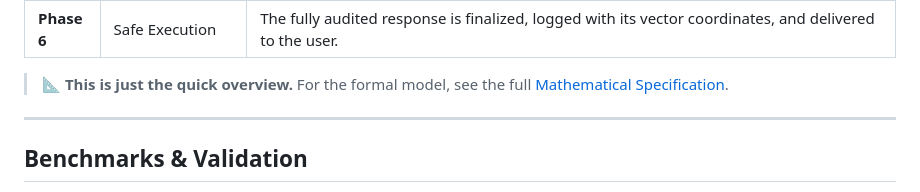
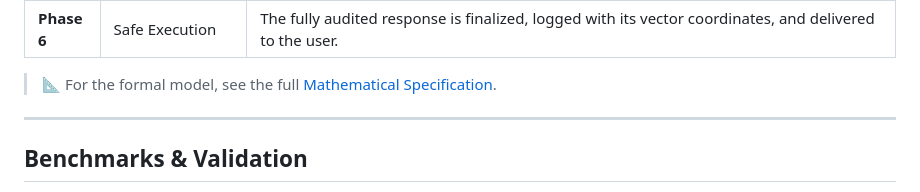
Before and after one commit to jnamaya/SAFi, a Markdown page: README.md, the part around the change. GitHub-like rendering.

Commit message:
docs(readme): drop "quick overview" preamble from math spec callout

```diff
--- a/README.md
+++ b/README.md
@@ -130,7 +130,7 @@ Every user prompt flows through a strict, synchronous pipeline:
 | **Phase 5** | Spirit & Alignment Gate | The Will checks the ledger for hard-gate failures. If it passes, Spirit integrates the scores into the agent's alignment vector and the Will applies the alignment threshold. A low or unethical score triggers one Reflexion retry (regenerate, then re-audit). |
 | **Phase 6** | Safe Execution | The fully audited response is finalized, logged with its vector coordinates, and delivered to the user. |
 
-> 📐 **This is just the quick overview.** For the formal model, see the full [Mathematical Specification](docs/MATHEMATICAL_SPECIFICATION.md).
+> 📐 For the formal model, see the full [Mathematical Specification](docs/MATHEMATICAL_SPECIFICATION.md).
 
 ---
 
```
